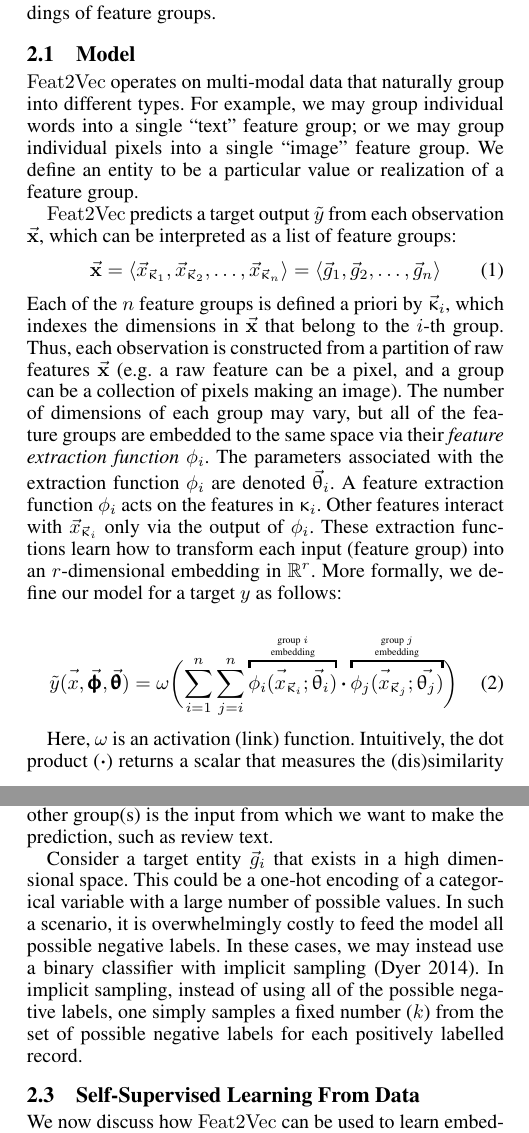
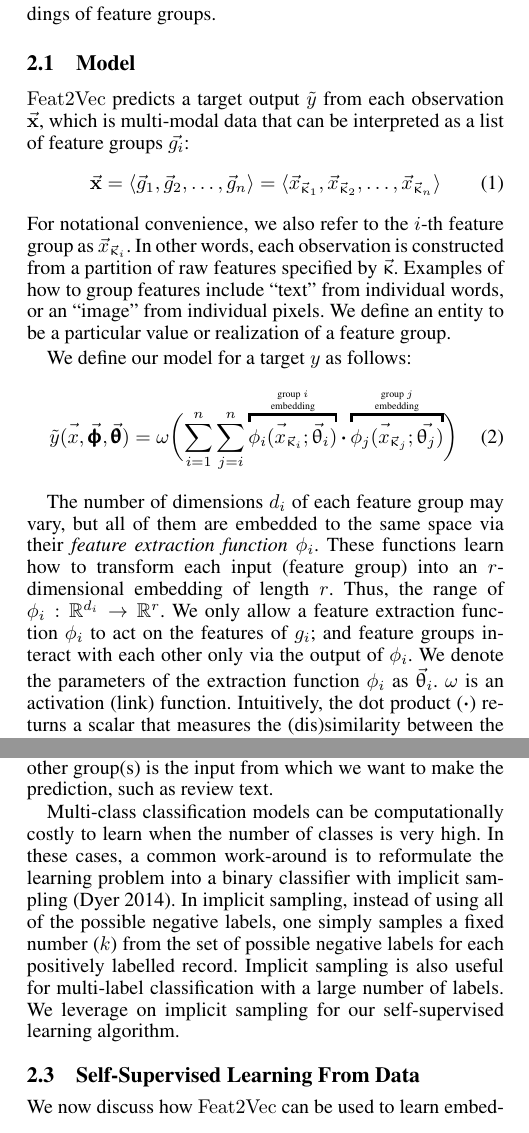
Before and after one commit to CheggEng/Feat2Vec, a LaTeX paper (flairs/feat2vec.tex): two parts of the columns of pages 1 and 2 of 6, joined at a grey line, cut so that both start at the same text. Compiled offline with pdfLaTeX.

Commit message:
jose's changes

```diff
--- a/flairs/feat2vec.tex
+++ b/flairs/feat2vec.tex
@@ -94,23 +94,17 @@ In this section we describe how $\Feat2Vec$  learns embeddings of feature groups
 
 \subsection{Model}
 \label{sec:algoralph}
-$\Feat2Vec$ operates on multi-modal data that naturally group into different types.
-For example, we may group individual words into a single ``text'' feature group;
-or we may group individual pixels into a single ``image'' feature group.
+$\Feat2Vec$ predicts  a target output  $\tilde y$ from each observation ${\vect{\mathbf x}}$, which is multi-modal data that can be interpreted as a list of feature groups $\vect{g_i}$:
+\begin{align}
+%  {\vect{\mathbf x}} =   \langle \vect{x}_{\vect \upkappa_1}, \vect{x}_{\vect \upkappa_2}, \dots, \vect{x}_{\vect \upkappa_n} \rangle  = \langle \vect{g}_1, \vect{g}_2, \dots, \vect{g}_n \rangle
+  {\vect{\mathbf x}} =   \langle \vect{g}_1, \vect{g}_2, \dots, \vect{g}_n \rangle  = \langle \vect{x}_{\vect \upkappa_1}, \vect{x}_{\vect \upkappa_2}, \dots, \vect{x}_{\vect \upkappa_n} \rangle
+ \end{align}
+For notational convenience, we also refer to the $i$-th feature group as  $\vect{x}_{\vect \upkappa_i}$.
+In other words, each observation is constructed from a partition of raw features specified by $\vect\upkappa$.
+Examples of  how to group features include ``text'' from individual words,  or an ``image'' from individual pixels.
 We define an entity to be a particular value or realization of a feature group.
 
-$\Feat2Vec$ predicts  a target output  $\tilde y$ from each observation ${\vect{\mathbf x}}$, which can be interpreted as a list of feature groups:
-\begin{align}
-  {\vect{\mathbf x}} =   \langle \vect{x}_{\vect \upkappa_1}, \vect{x}_{\vect \upkappa_2}, \dots, \vect{x}_{\vect \upkappa_n} \rangle  = \langle \vect{g}_1, \vect{g}_2, \dots, \vect{g}_n \rangle
- \end{align}
-Each of the $n$ feature groups is defined a priori by $\vect \upkappa_i$, which indexes the dimensions in ${\vect{\mathbf x}}$  that belong to the $i$-th group.
-Thus, each observation is constructed from a partition of raw features ${\vect{\mathbf x}}$
-(e.g. a raw feature can be a pixel, and a group can be a collection of pixels making an image).
-The number of dimensions of each group may vary, but all of the feature groups are embedded to the same space via their \textit{feature extraction function} $\phi_i$. The parameters associated with the extraction function $\phi_i$ are denoted $\vect{{\uptheta}}_i$.
-A feature extraction function $\phi_i$ acts on the features in $\upkappa_i$. Other features interact with $\vect{x}_{\vect \upkappa_i}$ only via the output of $\phi_i$.
-These extraction functions learn how to transform each input (feature group) into an $r$-dimensional embedding in $\mathbb{R}^r$.
-More formally, we define our model for a target $y$ as follows:
-
+We define our model for a target $y$ as follows:
 \begin{align}
 \tilde y(\vect{{x}\vphantom{phi}},\vec{\pmb{\upphi}}, \vect{\pmb{\uptheta}\vphantom{phi}} ) = \omega \biggl(
                        \sum_{i =1}^n \sum_{j=i}^n  \overbracket {\phi_i( \vect{x \vphantom{\uptheta} }_{\vect{\upkappa}_i};  \vect{{\uptheta}}_i) }^{ \mathclap  { \text{group $i$}\atop \text{embedding}}} \dotp \overbracket {\phi_j( \vect{x \vphantom{\uptheta} }_{\vect{\upkappa}_j}; \vect{{\uptheta}_j  }) }^{ \mathclap  { \text{group $j$}\atop \text{embedding}}}
@@ -118,8 +112,14 @@ More formally, we define our model for a target $y$ as follows:
  \label{eq:deepfm}
 \end{align}
 
-Here, $\omega$ is an activation (link) function.
+The number of dimensions $d_i$ of each feature group may vary, but all of them are embedded to the same space via their \textit{feature extraction function} $\phi_i$.
+These functions learn how to transform each input (feature group) into an $r$-dimensional embedding of length $r$. %in $\mathbb{R}^r$.
+Thus, the range of $\phi_i : \mathbb{R}^{d_i} \rightarrow \mathbb{R}^{r}$.
+We only allow a feature extraction function $\phi_i$ to act on the features of $g_i$; and feature groups interact with each other only via the output of $\phi_i$.
+We denote the parameters of the extraction function $\phi_i$ as $\vect{{\uptheta}}_i$.
+$\omega$ is an activation (link) function.
 Intuitively, the dot product ($\dotp$) returns a scalar that measures the (dis)similarity between the embeddings of the feature groups.
+
 A simple  implementation of $\phi_i$ is a linear fully-connected layer, where the output of the $r$-th entry is:
 \begin{equation}
 \label{eq:fully_connected}
@@ -196,11 +196,11 @@ For labeling and classification tasks, we optimize the logistic loss.
 It is straightforward to optimize Equation~\ref{eq:learning} directly.
 Typically, this loss will be for a prediction task, and involve at least two feature groups---one of the feature groups is the target label that we want to predict, such as rating, and the other group(s) is the input from which we want to make the prediction, such as review text.
 
-Consider a target entity $\vect{g}_i$ that exists in a high dimensional space.
-This could be a one-hot encoding of a categorical variable with a large number of possible values.
-In such a scenario, it is overwhelmingly costly to feed the model all possible negative labels.
-In these cases, we may instead use a binary classifier with implicit sampling~\cite{samplingnotes}.
+Multi-class classification models can be computationally costly to learn when the number of classes is very high.
+In these cases, a common work-around is to  reformulate the learning problem into a binary classifier with implicit sampling~\cite{samplingnotes}.
 In implicit sampling, instead of using all of the possible negative labels, one simply samples a fixed number ($k$) from the set of possible negative labels for each positively labelled record.
+Implicit sampling is also useful for multi-label classification with a large number of labels.
+We leverage on implicit sampling for our self-supervised learning algorithm.
 
 \subsection{Self-Supervised Learning From Data}
 \label{sec:sampling}
```
Also changed, not shown: flairs/feat2vec.pdf, flairs/feat2vec.tex (11 more changed lines).
